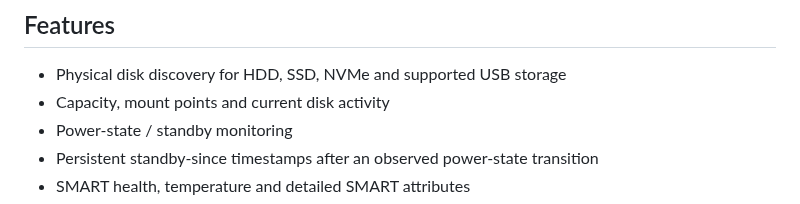
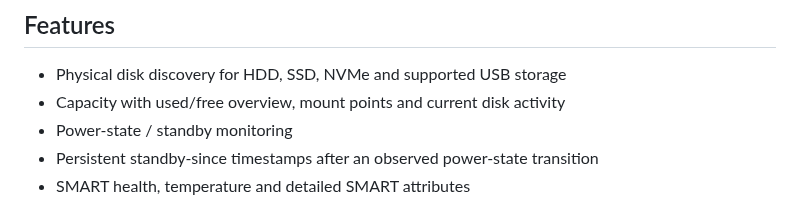
Before and after one commit to isanto1306/Disk-Monitor, a Markdown page: README.md, the part around the change. Drawn GitHub-style.

```diff
--- a/README.md
+++ b/README.md
@@ -20,7 +20,7 @@ ghcr.io/isanto1306/disk-monitor:latest
 ## Features
 
 - Physical disk discovery for HDD, SSD, NVMe and supported USB storage
-- Capacity, mount points and current disk activity
+- Capacity with used/free overview, mount points and current disk activity
 - Power-state / standby monitoring
 - Persistent standby-since timestamps after an observed power-state transition
 - SMART health, temperature and detailed SMART attributes
```
